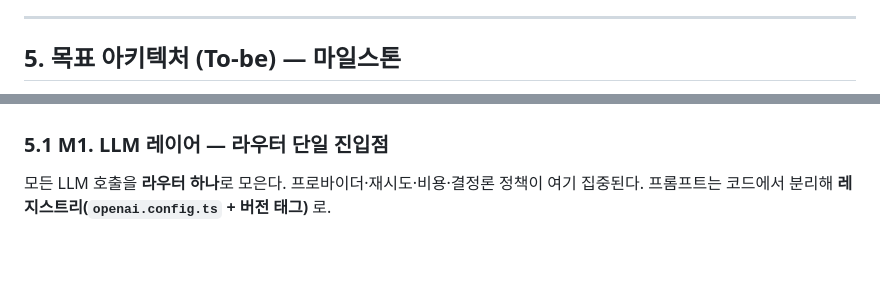
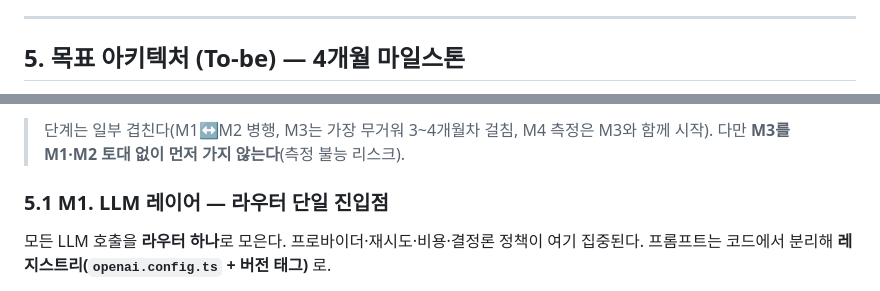
Before and after one commit to chanjoonglee-cell/ReelsMaking, a Markdown page: docs/language-learning-agent-strategy.md, 2 parts joined by grey strips. Rendered like a GitHub page; blank space fills up the shorter version.

```diff
--- a/docs/language-learning-agent-strategy.md
+++ b/docs/language-learning-agent-strategy.md
@@ -92,5 +92,5 @@ JSON 정규식 추출 / **사진 입력 주석처리(독점데이터 미활용)*
 
 ---
 
-## 5. 목표 아키텍처 (To-be) — 마일스톤
+## 5. 목표 아키텍처 (To-be) — 4개월 마일스톤
 
@@ -100,3 +124,5 @@ JSON 정규식 추출 / **사진 입력 주석처리(독점데이터 미활용)*
+> 단계는 일부 겹친다(M1↔M2 병행, M3는 가장 무거워 3~4개월차 걸침, M4 측정은 M3와 함께 시작).
+> 다만 **M3를 M1·M2 토대 없이 먼저 가지 않는다**(측정 불능 리스크).
 
 ### 5.1 M1. LLM 레이어 — 라우터 단일 진입점
 
```
Also changed, not shown: other parts of docs/language-learning-agent-strategy.md (+94 -21 lines).
